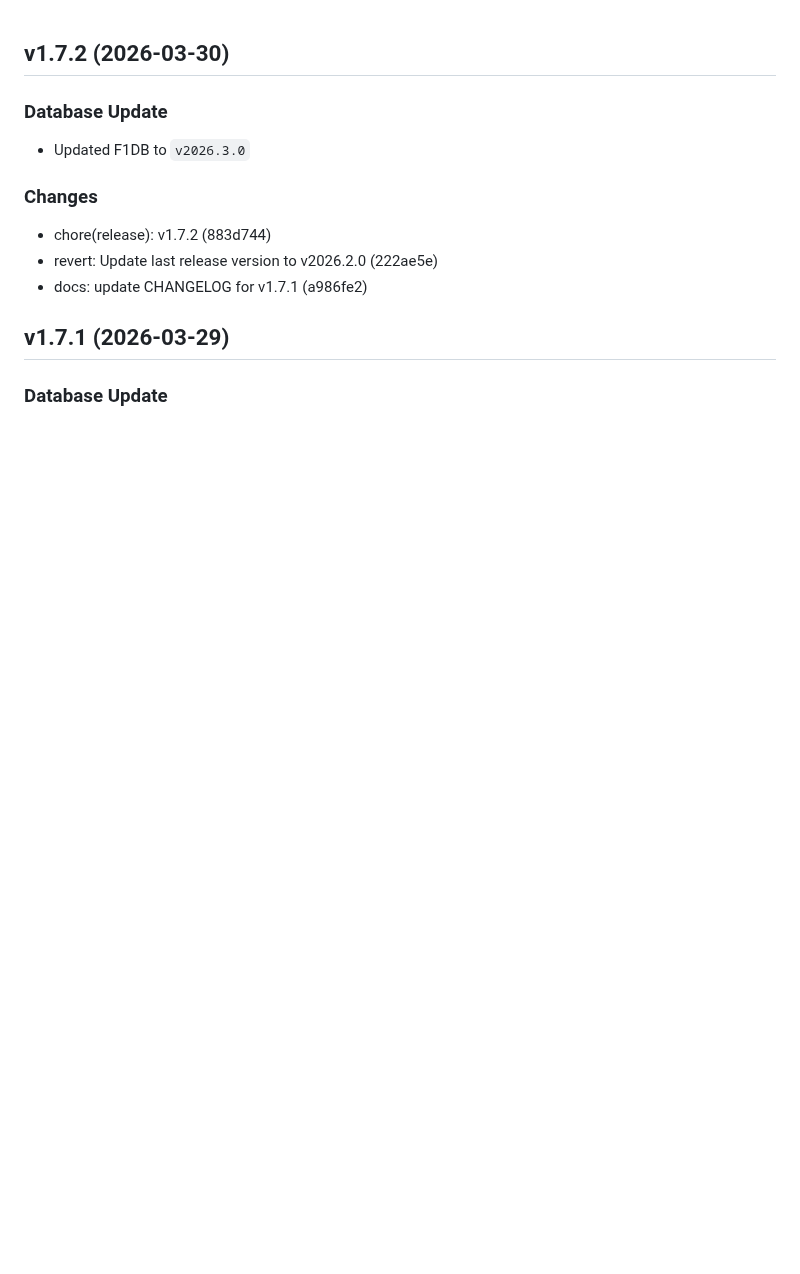
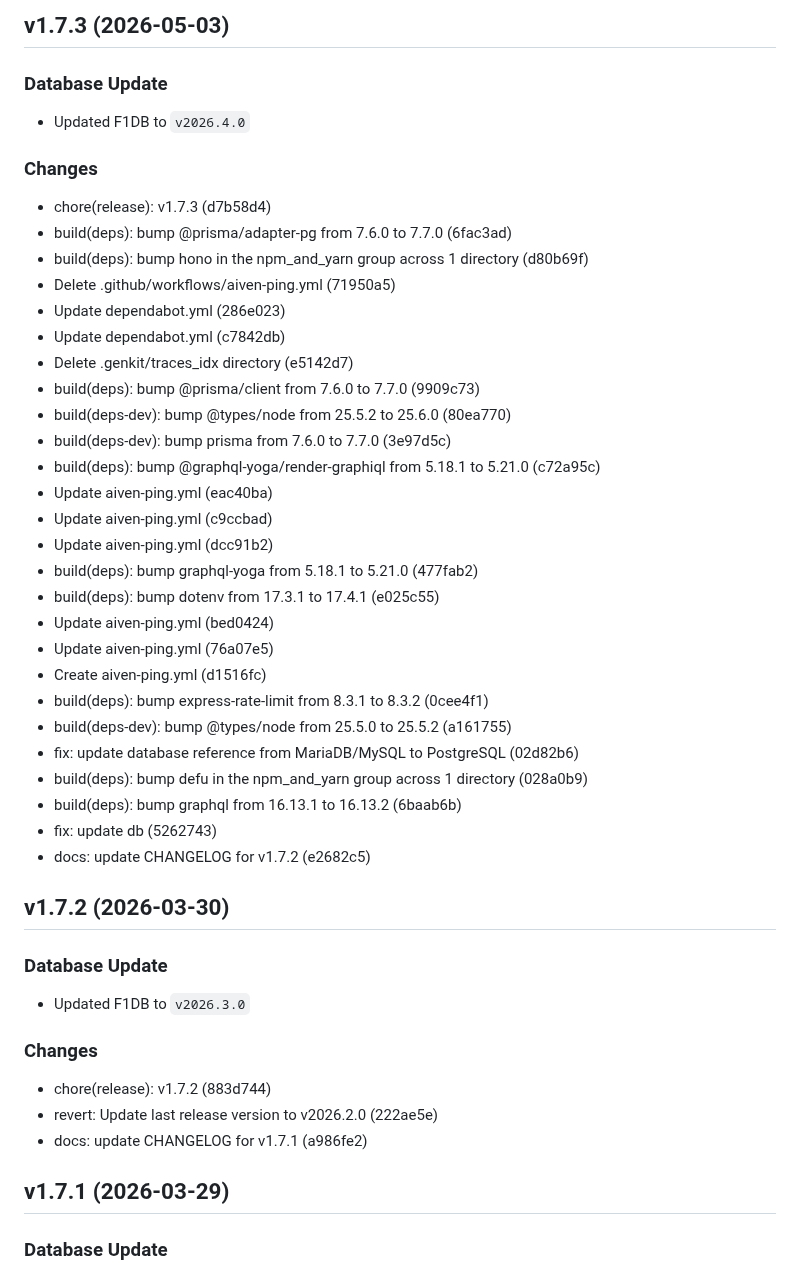
Before and after one commit to FrancoStino/F1-GraphQL-API, a Markdown page: CHANGELOG.md, the part around the change. Rendered like a GitHub page; blank space fills up the shorter version.

Commit message:
docs: update CHANGELOG for v1.7.3

```diff
--- a/CHANGELOG.md
+++ b/CHANGELOG.md
@@ -1,3 +1,36 @@
+## v1.7.3 (2026-05-03)
+
+### Database Update
+- Updated F1DB to `v2026.4.0`
+
+### Changes
+- chore(release): v1.7.3 (d7b58d4)
+- build(deps): bump @prisma/adapter-pg from 7.6.0 to 7.7.0 (6fac3ad)
+- build(deps): bump hono in the npm_and_yarn group across 1 directory (d80b69f)
+- Delete .github/workflows/aiven-ping.yml (71950a5)
+- Update dependabot.yml (286e023)
+- Update dependabot.yml (c7842db)
+- Delete .genkit/traces_idx directory (e5142d7)
+- build(deps): bump @prisma/client from 7.6.0 to 7.7.0 (9909c73)
+- build(deps-dev): bump @types/node from 25.5.2 to 25.6.0 (80ea770)
+- build(deps-dev): bump prisma from 7.6.0 to 7.7.0 (3e97d5c)
+- build(deps): bump @graphql-yoga/render-graphiql from 5.18.1 to 5.21.0 (c72a95c)
+- Update aiven-ping.yml (eac40ba)
+- Update aiven-ping.yml (c9ccbad)
+- Update aiven-ping.yml (dcc91b2)
+- build(deps): bump graphql-yoga from 5.18.1 to 5.21.0 (477fab2)
+- build(deps): bump dotenv from 17.3.1 to 17.4.1 (e025c55)
+- Update aiven-ping.yml (bed0424)
+- Update aiven-ping.yml (76a07e5)
+- Create aiven-ping.yml (d1516fc)
+- build(deps): bump express-rate-limit from 8.3.1 to 8.3.2 (0cee4f1)
+- build(deps-dev): bump @types/node from 25.5.0 to 25.5.2 (a161755)
+- fix: update database reference from MariaDB/MySQL to PostgreSQL (02d82b6)
+- build(deps): bump defu in the npm_and_yarn group across 1 directory (028a0b9)
+- build(deps): bump graphql from 16.13.1 to 16.13.2 (6baab6b)
+- fix: update db (5262743)
+- docs: update CHANGELOG for v1.7.2 (e2682c5)
+
 ## v1.7.2 (2026-03-30)
 
 ### Database Update
```
